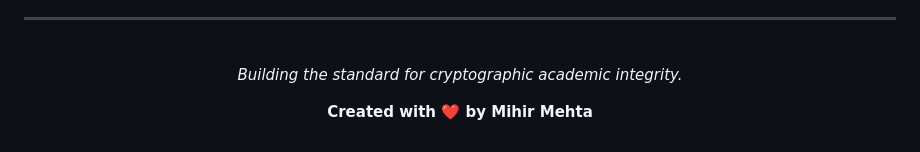
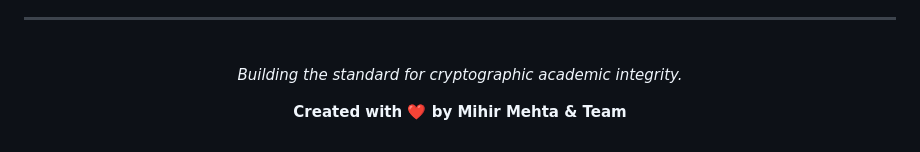
Before and after one commit to Mihirmehta1357/BLCNSEM-7, a Markdown page: README.md, the part around the change. GitHub-like rendering.

```diff
--- a/README.md
+++ b/README.md
@@ -158,5 +158,5 @@ Navigate to `http://localhost:5173` in your browser.
 <div align="center">
   <br/>
   <p><i>Building the standard for cryptographic academic integrity.</i></p>
-  <p><b>Created with ❤️ by Mihir Mehta</b></p>
+  <p><b>Created with ❤️ by Mihir Mehta & Team </b></p>
 </div>
```
